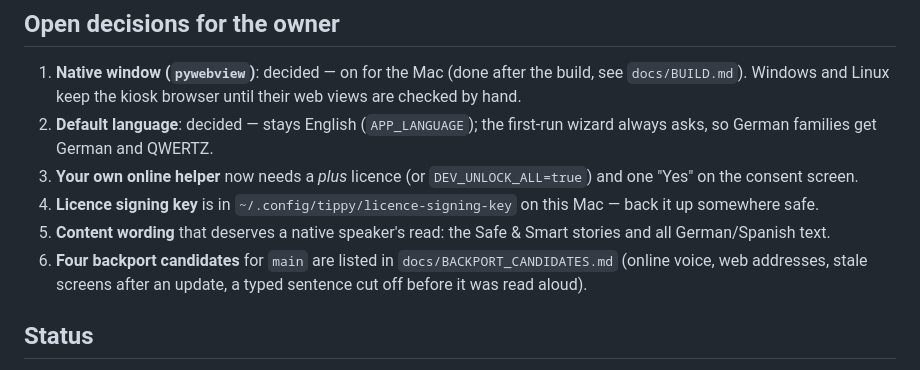
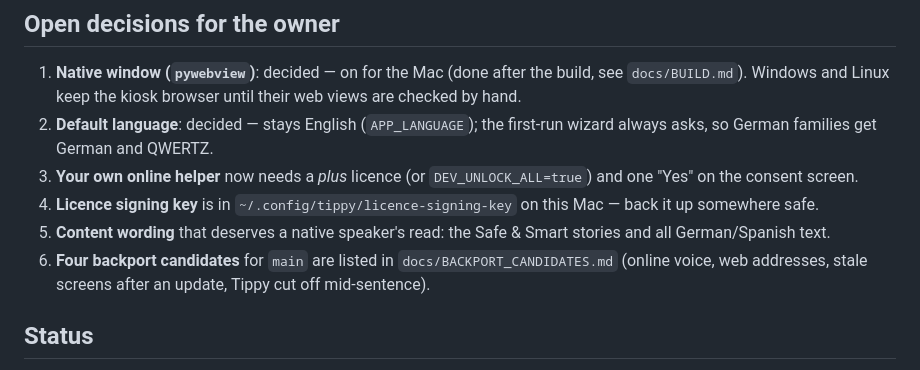
Before and after one commit to ggulati2/tippy, a Markdown page: docs/OVERNIGHT_BUILD_LOG.md, the part around the change. Drawn GitHub-style.

```diff
--- a/docs/OVERNIGHT_BUILD_LOG.md
+++ b/docs/OVERNIGHT_BUILD_LOG.md
@@ -630,7 +630,7 @@ are in `docs/BUILD.md`.
 4. **Licence signing key** is in `~/.config/tippy/licence-signing-key` on this Mac — back it up somewhere safe.
 5. **Content wording** that deserves a native speaker's read: the Safe & Smart stories and all German/Spanish text.
 6. **Four backport candidates** for `main` are listed in `docs/BACKPORT_CANDIDATES.md` (online voice, web addresses,
-   stale screens after an update, a typed sentence cut off before it was read aloud).
+   stale screens after an update, Tippy cut off mid-sentence).
 
 ## Status
 
```
Also changed, not shown: CHANGELOG.md (+1 -1 lines), docs/BACKPORT_CANDIDATES.md (+6 -6 lines).
